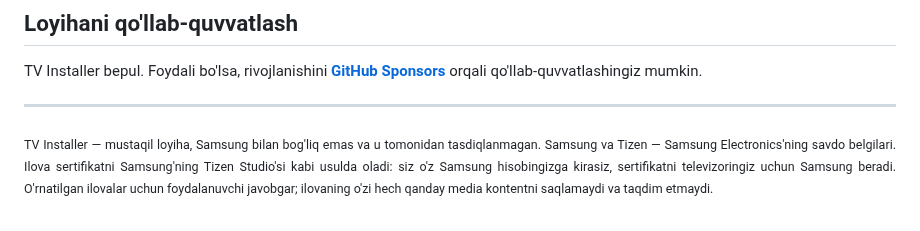
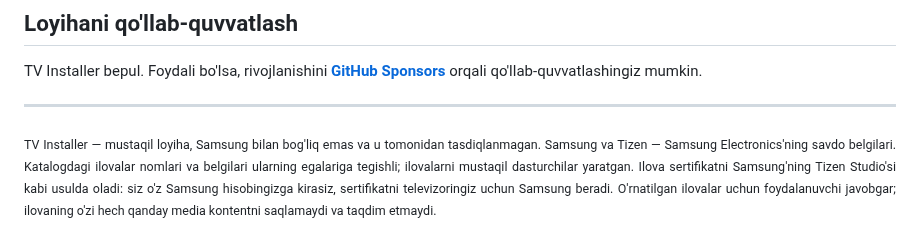
Before and after one commit to sunic007/tvinstaller, a Markdown page: .github/README.uz.md, the part around one of its changes. Rendered like a GitHub page.

```diff
--- a/.github/README.uz.md
+++ b/.github/README.uz.md
@@ -123,4 +123,4 @@ TV Installer bepul. Foydali bo'lsa, rivojlanishini <a href="https://github.com/s
 
 ---
 
-<div align="justify"><sub>TV Installer — mustaqil loyiha, Samsung bilan bog'liq emas va u tomonidan tasdiqlanmagan. Samsung va Tizen — Samsung Electronics'ning savdo belgilari. Ilova sertifikatni Samsung'ning Tizen Studio'si kabi usulda oladi: siz o'z Samsung hisobingizga kirasiz, sertifikatni televizoringiz uchun Samsung beradi. O'rnatilgan ilovalar uchun foydalanuvchi javobgar; ilovaning o'zi hech qanday media kontentni saqlamaydi va taqdim etmaydi.</sub></div>
+<div align="justify"><sub>TV Installer — mustaqil loyiha, Samsung bilan bog'liq emas va u tomonidan tasdiqlanmagan. Samsung va Tizen — Samsung Electronics'ning savdo belgilari. Katalogdagi ilovalar nomlari va belgilari ularning egalariga tegishli; ilovalarni mustaqil dasturchilar yaratgan. Ilova sertifikatni Samsung'ning Tizen Studio'si kabi usulda oladi: siz o'z Samsung hisobingizga kirasiz, sertifikatni televizoringiz uchun Samsung beradi. O'rnatilgan ilovalar uchun foydalanuvchi javobgar; ilovaning o'zi hech qanday media kontentni saqlamaydi va taqdim etmaydi.</sub></div>
```
Also changed, not shown: other parts of .github/README.uz.md (+9 -9 lines), .github/README.md (+10 -10 lines), .github/README.ru.md (+10 -10 lines).
